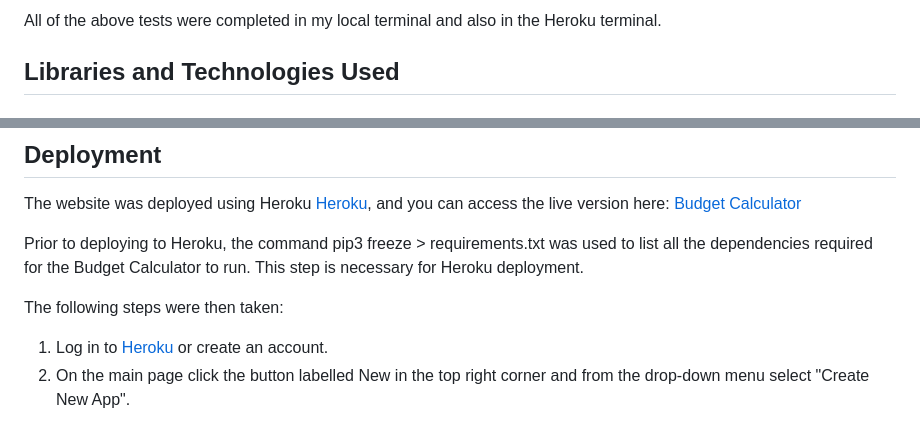
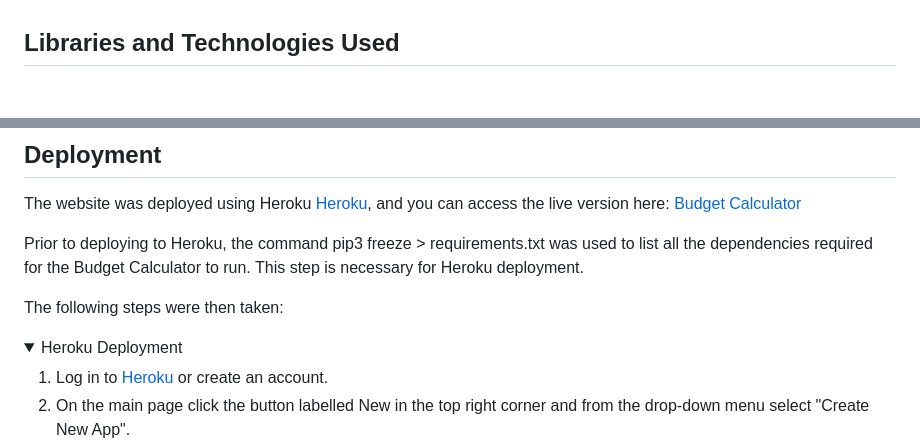
Before and after one commit to EVondrus/budget-calculator, a Markdown page: README.md, 2 parts joined by grey strips. Drawn GitHub-style; folded sections open.

```diff
--- a/README.md
+++ b/README.md
@@ -281,5 +297,4 @@ The Budget Calculator was tested thoroughly to ensure the following features wor
 
-All of the above tests were completed in my local terminal and also in the Heroku terminal.
 
 ## Libraries and Technologies Used
 
@@ -306,6 +321,9 @@ The website was deployed using Heroku [Heroku](https://dashboard.heroku.com/apps
 Prior to deploying to Heroku, the command pip3 freeze > requirements.txt was used to list all the dependencies required for the Budget Calculator to run. This step is necessary for Heroku deployment.
 
 The following steps were then taken:
+<details>
+  <summary>Heroku Deployment</summary>
+
 1. Log in to [Heroku](https://dashboard.heroku.com/apps) or create an account.
 2. On the main page click the button labelled New in the top right corner and from the drop-down menu select "Create New App".
 3. Enter a unique and meaningful app name.
```
Also changed, not shown: other parts of README.md (+20 -3 lines).
